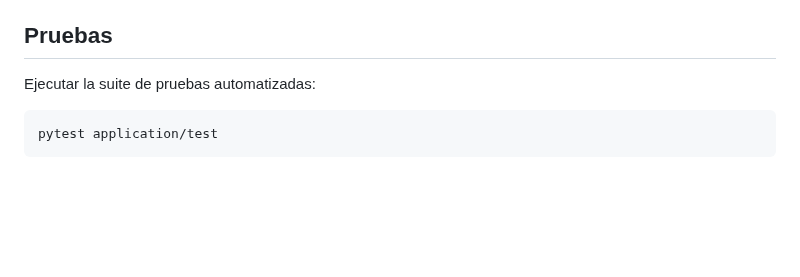
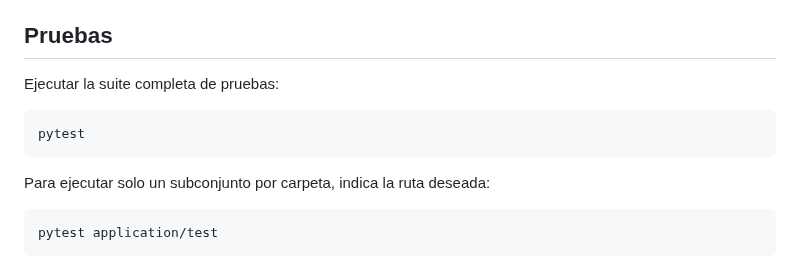
Before and after one commit to Nicokac/Portafolio-IOL, a Markdown page: README.md, the part around the change. Drawn GitHub-style; blank space fills up the shorter version.

Commit message:
docs: clarify running tests with pytest

````diff
--- a/README.md
+++ b/README.md
@@ -85,7 +85,13 @@ IOL_TOKENS_FILE=/app/tokens/tokens_iol.json
 
 ## Pruebas
 
-Ejecutar la suite de pruebas automatizadas:
+Ejecutar la suite completa de pruebas:
+
+```bash
+pytest
+```
+
+Para ejecutar solo un subconjunto por carpeta, indica la ruta deseada:
 
 ```bash
 pytest application/test
````
